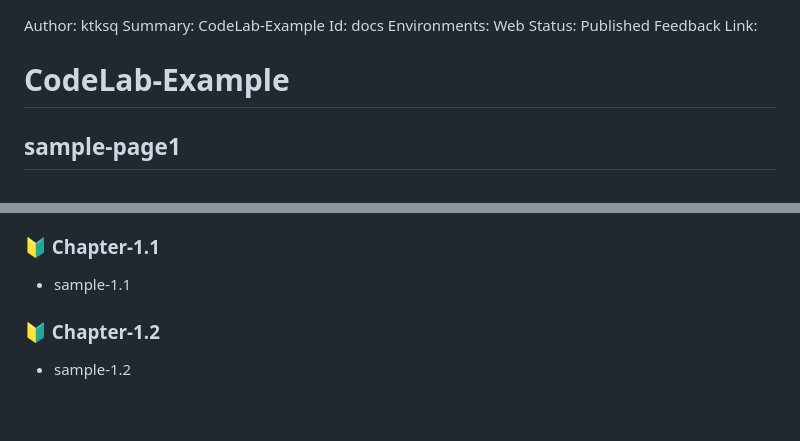
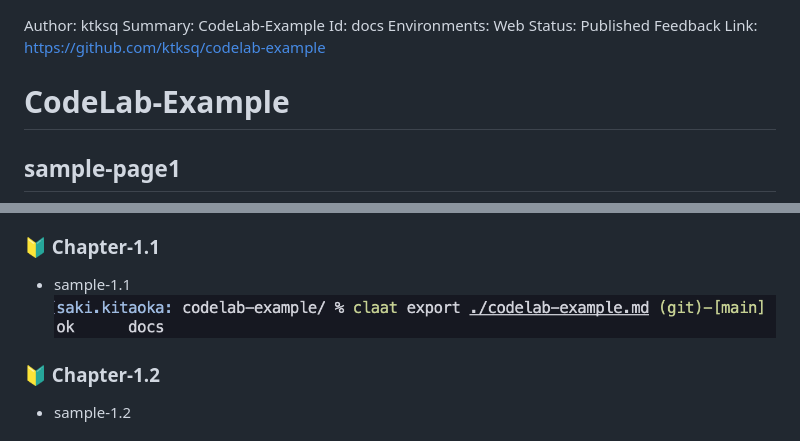
Before and after one commit to ktksq/codelab-example, a Markdown page: codelab-example.md, 2 parts joined by grey strips. Rendered like a GitHub page; pictures changed too: images/codelab-export.png (added); blank space fills up the shorter version.

Commit message:
[add]add sample image

```diff
--- a/codelab-example.md
+++ b/codelab-example.md
@@ -3,7 +3,7 @@ Summary: CodeLab-Example
 Id: docs
 Environments: Web
 Status: Published
-Feedback Link:
+Feedback Link: https://github.com/ktksq/codelab-example
 
 # CodeLab-Example
 
@@ -12,6 +12,7 @@ Duration: 00:05:00
 
 ### **🔰 Chapter-1.1**
 - sample-1.1
+![](./images/codelab-export.png)
 
 ### **🔰 Chapter-1.2**
 - sample-1.2
```
Also changed, not shown: other parts of codelab-example.md (+2 -2 lines), docs/img/401b7975477105e7.png (added), 2 other files.
